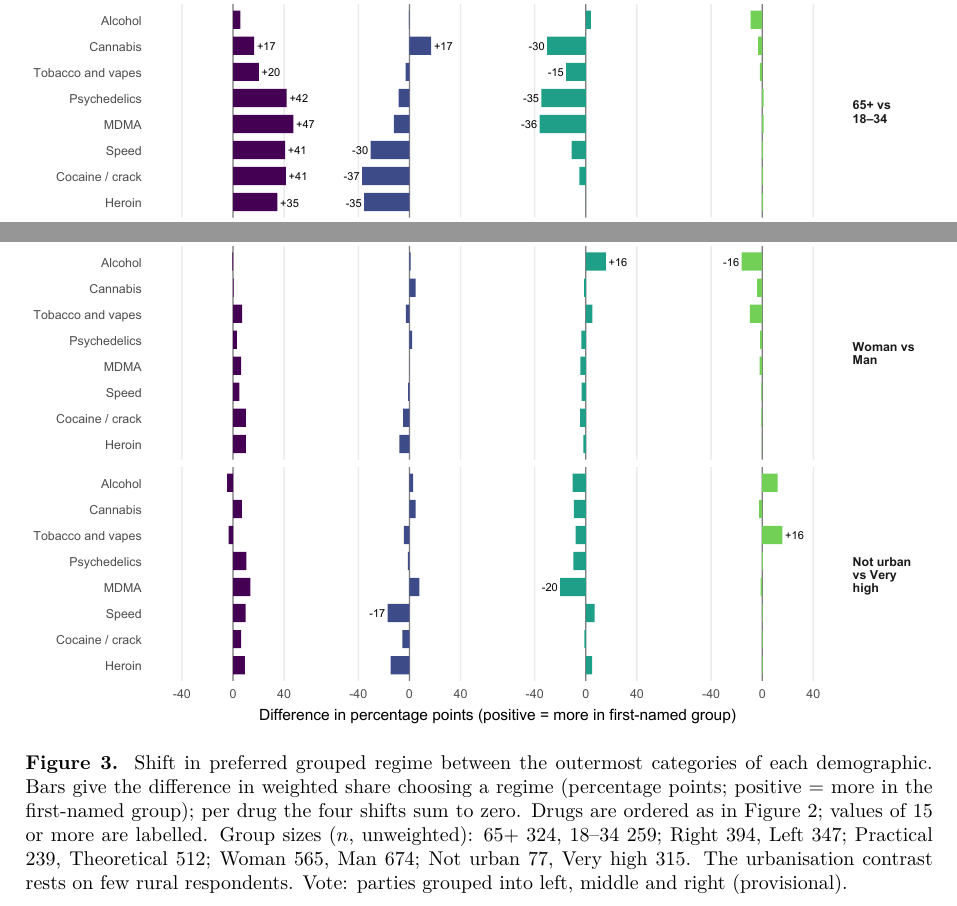
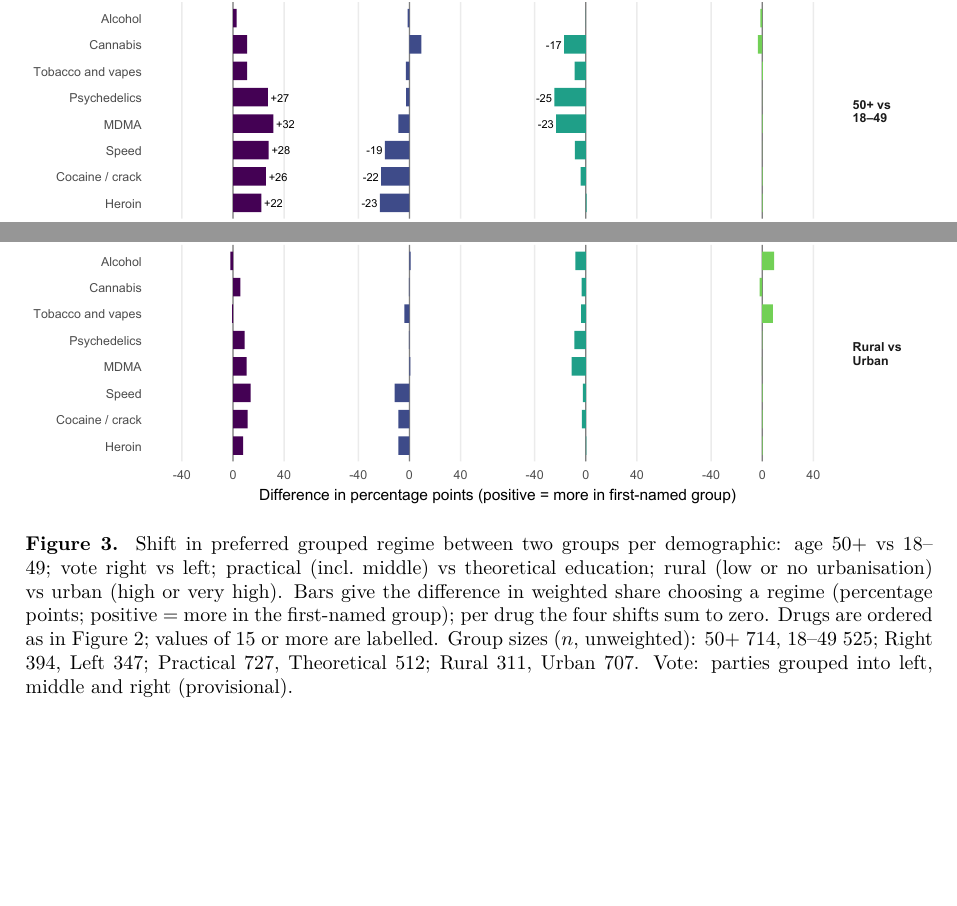
Before and after one commit to timovanommeren/Measuring_drug_policy_as_a_spectrum, a LaTeX document (main.tex, which reads out/fig_regime_shifts.tex): two parts of page 5 of 7, joined at a grey line, cut so that both start at the same text, the shorter picture padded with empty space. Compiled offline with pdfLaTeX.

Commit message:
Use broader groups in the shift plot
Age 50+ vs 18-49, education edu_2_rec (practical vs theoretical),
rural vs urban (urbanisation 4-5 vs 1-2), vote right vs left; sex removed.

Co-Authored-By: Claude Opus 5.5 <noreply@anthropic.com>

```diff
--- a/out/fig_regime_shifts.tex
+++ b/out/fig_regime_shifts.tex
@@ -1,6 +1,6 @@
 \begin{figure}[H]
   \centering
   \includegraphics[width=\linewidth]{out/fig_regime_shifts.pdf}
-  \caption{Shift in preferred grouped regime between the outermost categories of each demographic. Bars give the difference in weighted share choosing a regime (percentage points; positive = more in the first-named group); per drug the four shifts sum to zero. Drugs are ordered as in Figure~\ref{fig:policy_preferences}; values of 15 or more are labelled. Group sizes ($n$, unweighted): 65+ 324, 18--34 259; Right 394, Left 347; Practical 239, Theoretical 512; Woman 565, Man 674; Not urban 77, Very high 315. The urbanisation contrast rests on few rural respondents. Vote: parties grouped into left, middle and right (provisional).}
+  \caption{Shift in preferred grouped regime between two groups per demographic: age 50+ vs 18--49; vote right vs left; practical (incl.\ middle) vs theoretical education; rural (low or no urbanisation) vs urban (high or very high). Bars give the difference in weighted share choosing a regime (percentage points; positive = more in the first-named group); per drug the four shifts sum to zero. Drugs are ordered as in Figure~\ref{fig:policy_preferences}; values of 15 or more are labelled. Group sizes ($n$, unweighted): 50+ 714, 18–49 525; Right 394, Left 347; Practical 727, Theoretical 512; Rural 311, Urban 707. Vote: parties grouped into left, middle and right (provisional).}
   \label{fig:regime_shifts}
 \end{figure}
```
Also changed, not shown: out/fig_regime_shifts.pdf, 1 other file.
